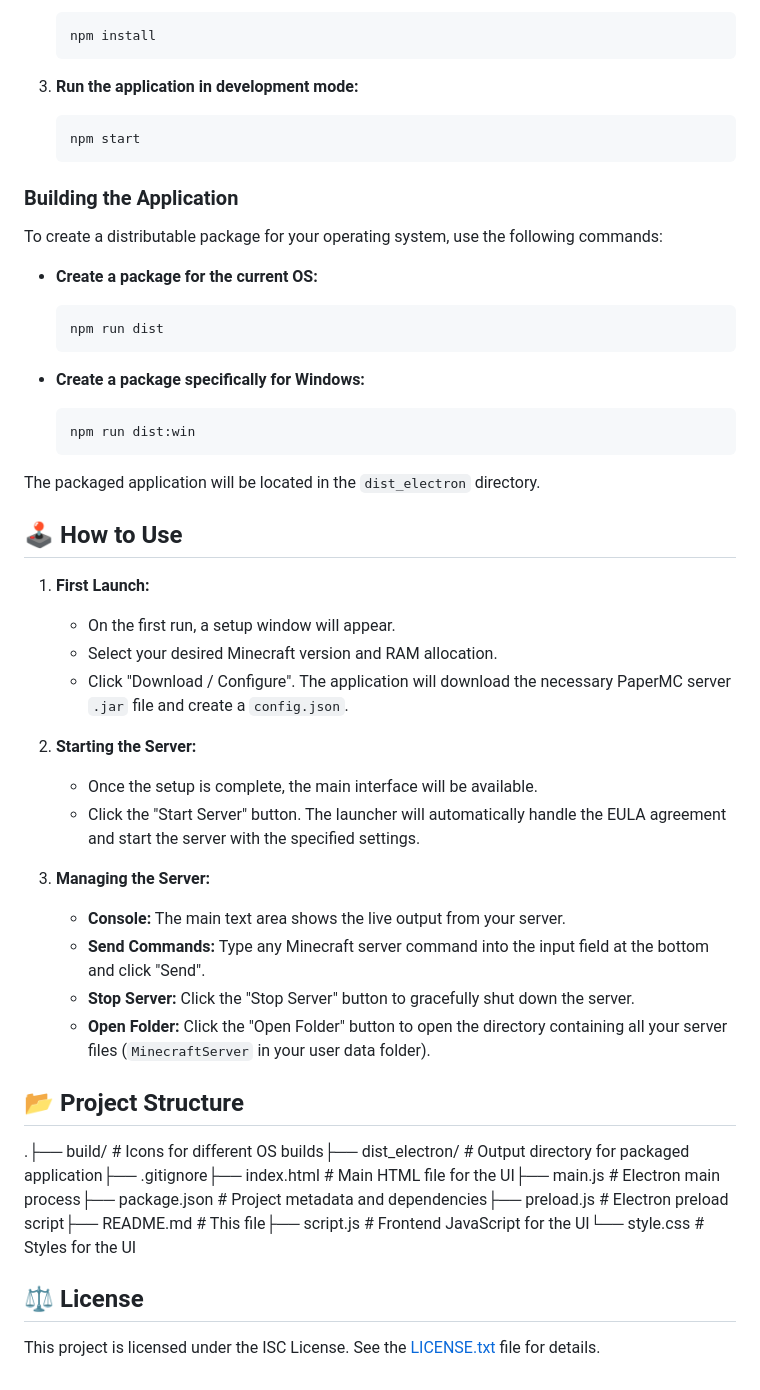
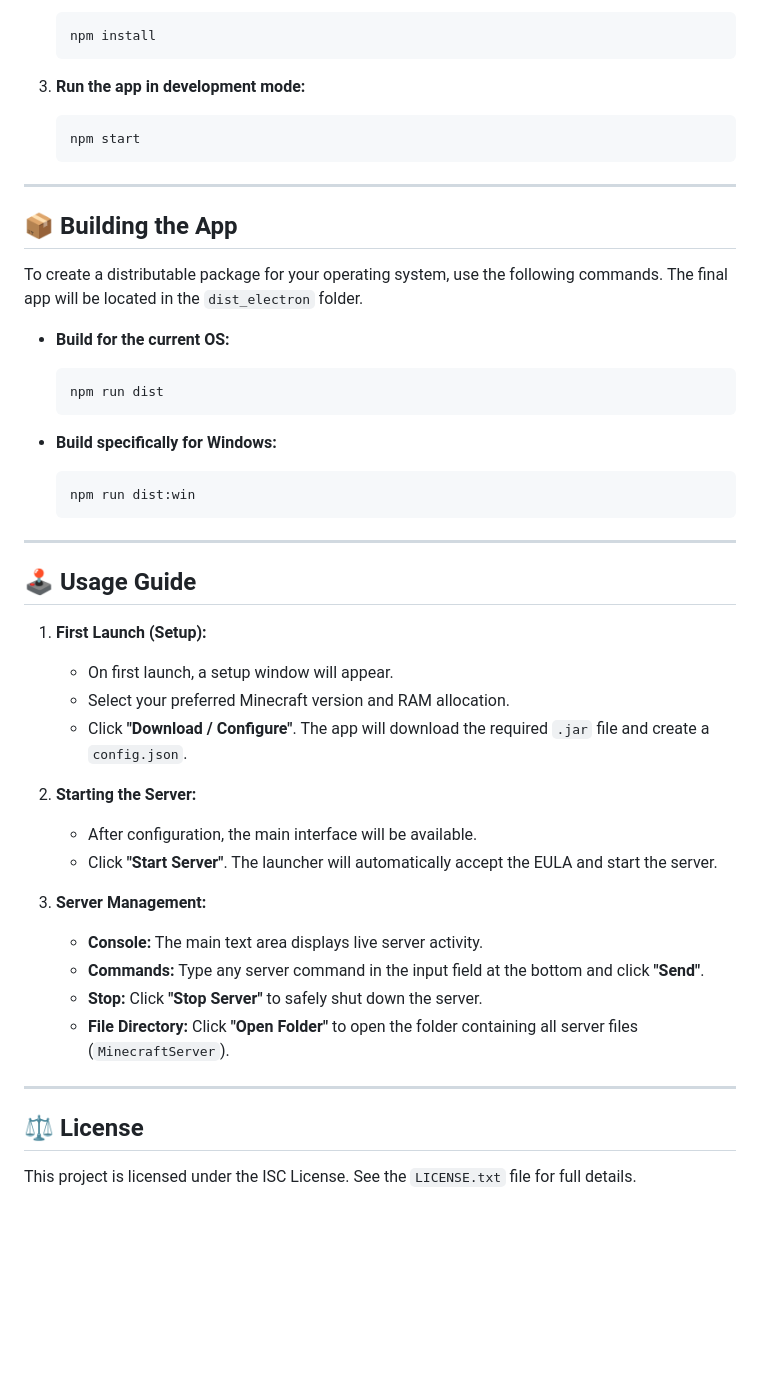
Before and after one commit to norbertbaricz/Server-Launcher, a Markdown page: README.md, the part around one of its changes. Drawn GitHub-style; blank space fills up the shorter version.

````diff
--- a/README.md
+++ b/README.md
@@ -35,47 +55,48 @@ A user-friendly desktop application for managing and running your own Minecraft
     npm install
     ```
 
-3.  **Run the application in development mode:**
+3. **Run the app in development mode:**
     ```bash
     npm start
     ```
 
-### Building the Application
+---
 
-To create a distributable package for your operating system, use the following commands:
+## 📦 Building the App
 
-* **Create a package for the current OS:**
+To create a distributable package for your operating system, use the following commands. The final app will be located in the `dist_electron` folder.
+
+* **Build for the current OS:**
     ```bash
     npm run dist
     ```
 
-* **Create a package specifically for Windows:**
+* **Build specifically for Windows:**
     ```bash
     npm run dist:win
     ```
 
-The packaged application will be located in the `dist_electron` directory.
+---
 
-## 🕹️ How to Use
+## 🕹️ Usage Guide
 
-1.  **First Launch:**
-    * On the first run, a setup window will appear.
-    * Select your desired Minecraft version and RAM allocation.
-    * Click "Download / Configure". The application will download the necessary PaperMC server `.jar` file and create a `config.json`.
+1. **First Launch (Setup):**
+    * On first launch, a setup window will appear.
+    * Select your preferred Minecraft version and RAM allocation.
+    * Click **"Download / Configure"**. The app will download the required `.jar` file and create a `config.json`.
 
-2.  **Starting the Server:**
-    * Once the setup is complete, the main interface will be available.
-    * Click the "Start Server" button. The launcher will automatically handle the EULA agreement and start the server with the specified settings.
+2. **Starting the Server:**
+    * After configuration, the main interface will be available.
+    * Click **"Start Server"**. The launcher will automatically accept the EULA and start the server.
 
-3.  **Managing the Server:**
-    * **Console:** The main text area shows the live output from your server.
-    * **Send Commands:** Type any Minecraft server command into the input field at the bottom and click "Send".
-    * **Stop Server:** Click the "Stop Server" button to gracefully shut down the server.
-    * **Open Folder:** Click the "Open Folder" button to open the directory containing all your server files (`MinecraftServer` in your user data folder).
+3. **Server Management:**
+    * **Console:** The main text area displays live server activity.
+    * **Commands:** Type any server command in the input field at the bottom and click **"Send"**.
+    * **Stop:** Click **"Stop Server"** to safely shut down the server.
+    * **File Directory:** Click **"Open Folder"** to open the folder containing all server files (`MinecraftServer`).
 
-## 📂 Project Structure
+---
 
-.├── build/              # Icons for different OS builds├── dist_electron/      # Output directory for packaged application├── .gitignore├── index.html          # Main HTML file for the UI├── main.js             # Electron main process├── package.json        # Project metadata and dependencies├── preload.js          # Electron preload script├── README.md           # This file├── script.js           # Frontend JavaScript for the UI└── style.css           # Styles for the UI
 ## ⚖️ License
 
-This project is licensed under the ISC License. See the [LICENSE.txt](LICENSE.txt) file for details.
+This project is licensed under the ISC License. See the `LICENSE.txt` file for full details.
````
Also changed, not shown: other parts of README.md (+37 -17 lines).
